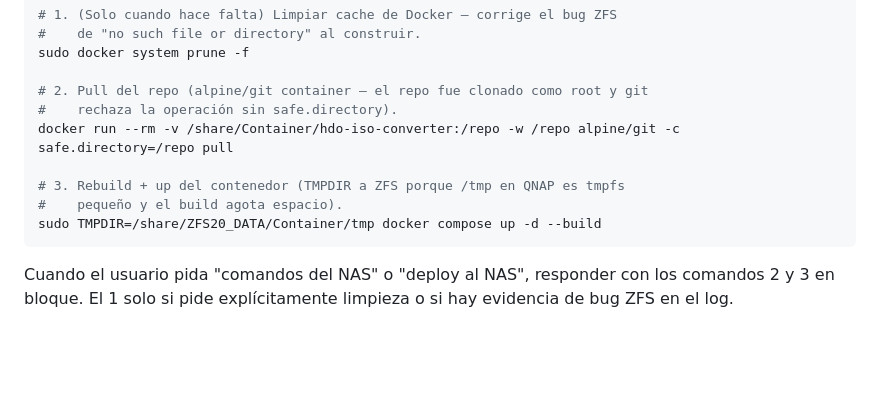
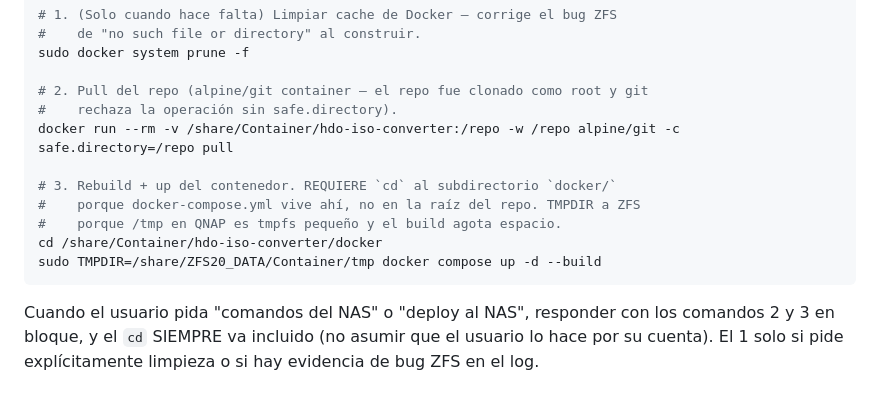
Before and after one commit to Aldicarus/hdo-iso-converter, a Markdown page: CLAUDE.md, the part around the change. Rendered like a GitHub page; blank space fills up the shorter version.

Commit message:
CLAUDE.md: incluir cd al docker/ en el bloque de comandos NAS
El bloque de despliegue olvidaba el `cd /share/Container/hdo-iso-converter/docker`
antes de `docker compose up -d --build`. Sin ese cd, compose falla con "no
configuration file" porque el docker-compose.yml vive en el subdirectorio
docker/, no en la raiz del repo. La regla ahora es explicita: el cd va SIEMPRE
incluido en el bloque, no se asume que el usuario lo hace por su cuenta.

Co-Authored-By: Claude Opus 4.7 (1M context) <noreply@anthropic.com>

````diff
--- a/CLAUDE.md
+++ b/CLAUDE.md
@@ -648,9 +648,11 @@ sudo docker system prune -f
 #    rechaza la operación sin safe.directory).
 docker run --rm -v /share/Container/hdo-iso-converter:/repo -w /repo alpine/git -c safe.directory=/repo pull
 
-# 3. Rebuild + up del contenedor (TMPDIR a ZFS porque /tmp en QNAP es tmpfs
-#    pequeño y el build agota espacio).
+# 3. Rebuild + up del contenedor. REQUIERE `cd` al subdirectorio `docker/`
+#    porque docker-compose.yml vive ahí, no en la raíz del repo. TMPDIR a ZFS
+#    porque /tmp en QNAP es tmpfs pequeño y el build agota espacio.
+cd /share/Container/hdo-iso-converter/docker
 sudo TMPDIR=/share/ZFS20_DATA/Container/tmp docker compose up -d --build
 ```
 
-Cuando el usuario pida "comandos del NAS" o "deploy al NAS", responder con los comandos 2 y 3 en bloque. El 1 solo si pide explícitamente limpieza o si hay evidencia de bug ZFS en el log.
+Cuando el usuario pida "comandos del NAS" o "deploy al NAS", responder con los comandos 2 y 3 en bloque, y el `cd` SIEMPRE va incluido (no asumir que el usuario lo hace por su cuenta). El 1 solo si pide explícitamente limpieza o si hay evidencia de bug ZFS en el log.
````
